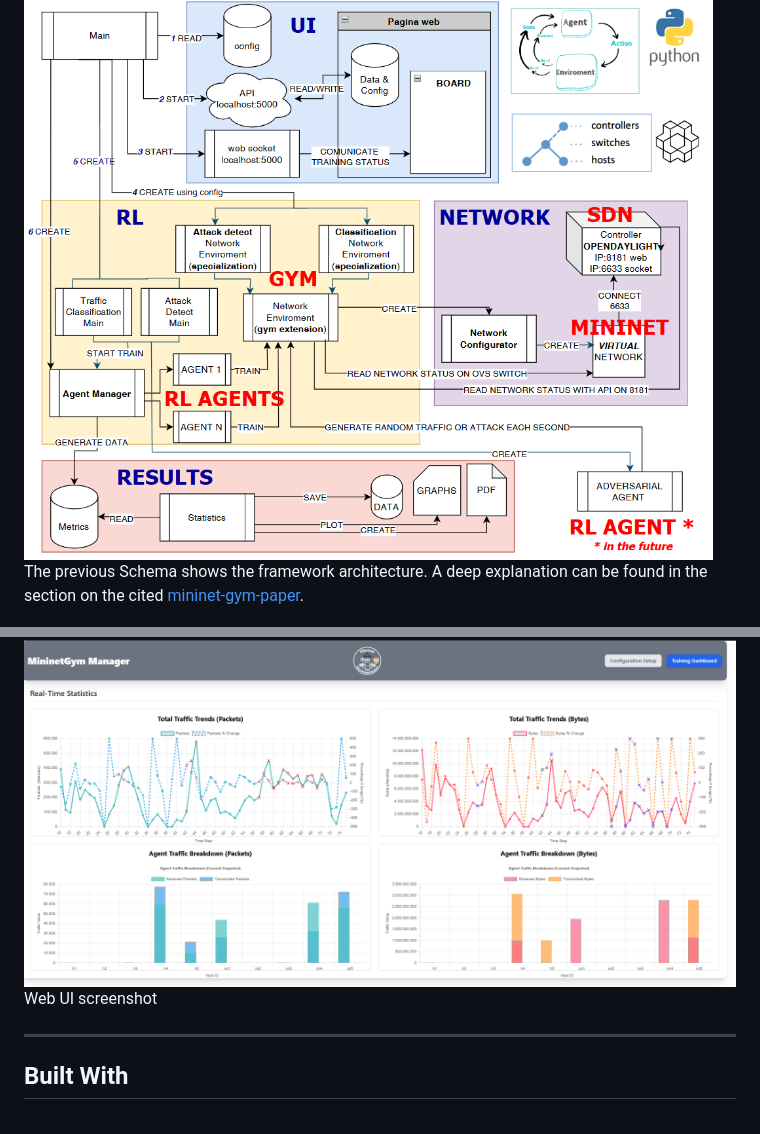
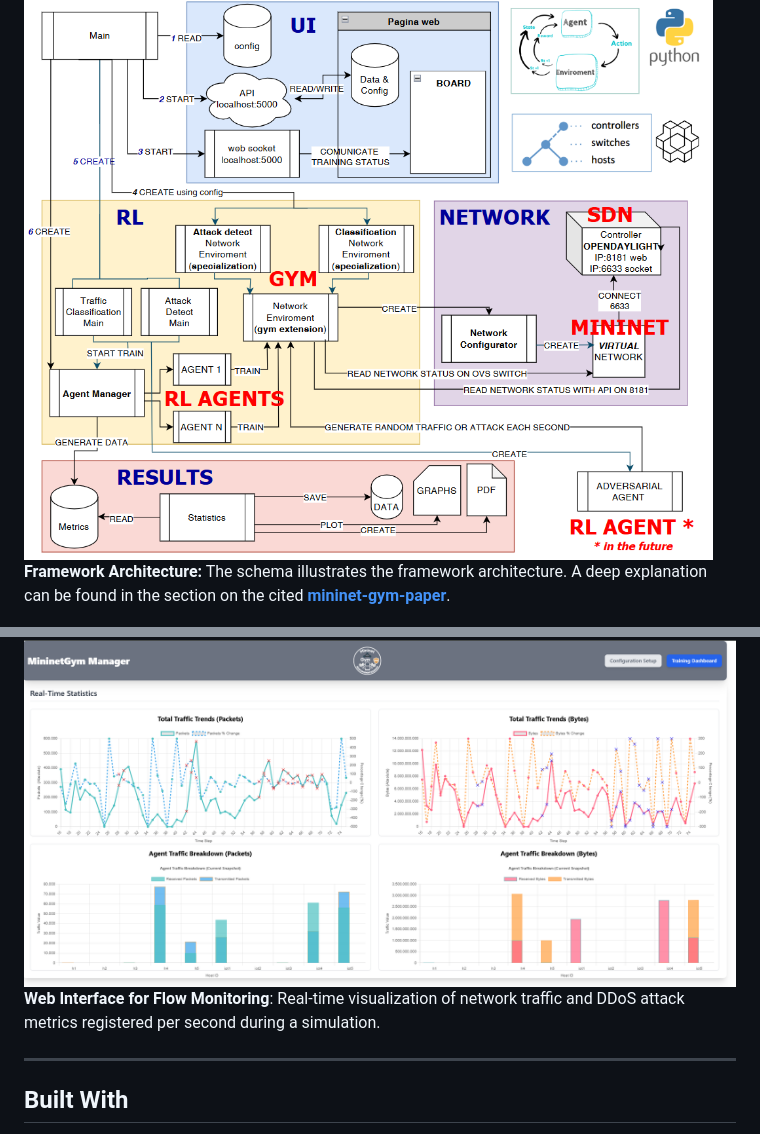
Before and after one commit to dipi-unimore/mininet-gym, a Markdown page: readme.md, 2 parts joined by grey strips. Rendered like a GitHub page.

Commit message:
Enhance readme with clearer architecture and UI details
Updated descriptions for framework architecture and web interface.

```diff
--- a/readme.md
+++ b/readme.md
@@ -62,11 +62,10 @@ A Modular SDN-based Simulation Environment for Reinforcement Learning in Cyberse
 Real-time traffic generation and flow monitoring via Mininet and Custom Gym environments for traffic classification and DoS attack detection.
 
 ![Schema Screen Shot][schema-screenshot]
-The previous Schema shows the framework architecture. A deep explanation can be found in the section on the cited [mininet-gym-paper].
+**Framework Architecture:** The schema illustrates the framework architecture. A deep explanation can be found in the section on the cited **[mininet-gym-paper]**.
 
 ![Product Screen Shot][product-screenshot]
-Web UI screenshot
-
+**Web Interface for Flow Monitoring**: Real-time visualization of network traffic and DDoS attack metrics registered per second during a simulation.
 
 
 ---
```
